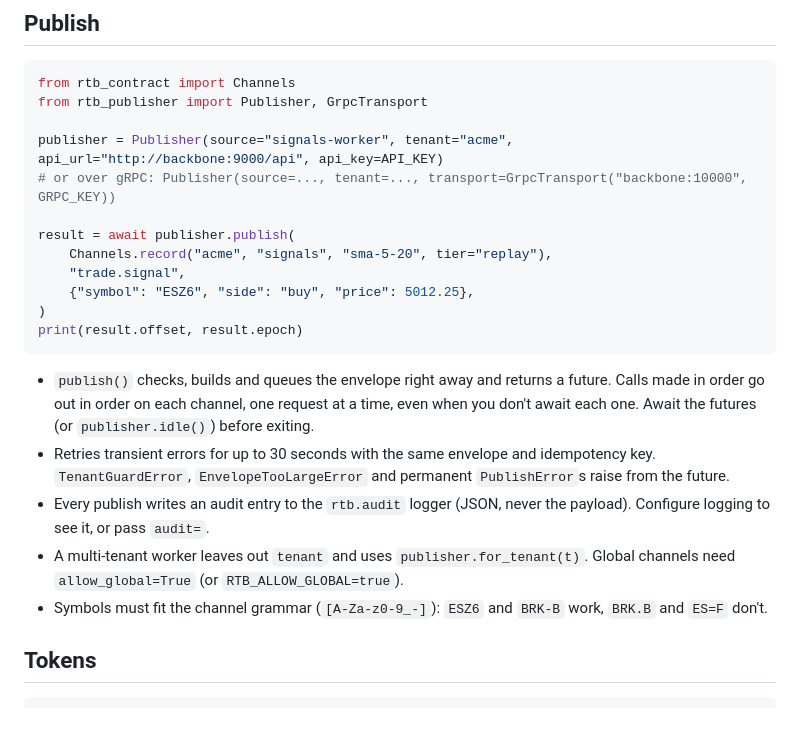
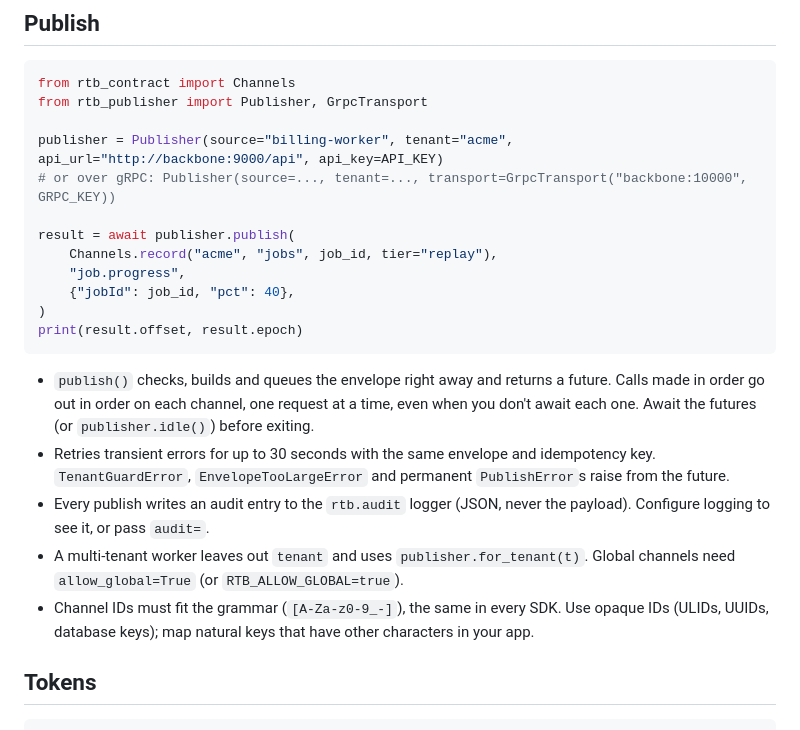
Before and after one commit to mjczone/realtime-backbone, a Markdown page: python/README.md, the part around the change. Rendered like a GitHub page.

Commit message:
python/README: generic examples; ID mapping is the app's job, the same in every SDK

````diff
--- a/python/README.md
+++ b/python/README.md
@@ -17,13 +17,13 @@ Names are placeholders until the project's name is settled. Nothing is on PyPI y
 from rtb_contract import Channels
 from rtb_publisher import Publisher, GrpcTransport
 
-publisher = Publisher(source="signals-worker", tenant="acme", api_url="http://backbone:9000/api", api_key=API_KEY)
+publisher = Publisher(source="billing-worker", tenant="acme", api_url="http://backbone:9000/api", api_key=API_KEY)
 # or over gRPC: Publisher(source=..., tenant=..., transport=GrpcTransport("backbone:10000", GRPC_KEY))
 
 result = await publisher.publish(
-    Channels.record("acme", "signals", "sma-5-20", tier="replay"),
-    "trade.signal",
-    {"symbol": "ESZ6", "side": "buy", "price": 5012.25},
+    Channels.record("acme", "jobs", job_id, tier="replay"),
+    "job.progress",
+    {"jobId": job_id, "pct": 40},
 )
 print(result.offset, result.epoch)
 ```
@@ -32,7 +32,7 @@ print(result.offset, result.epoch)
 - Retries transient errors for up to 30 seconds with the same envelope and idempotency key. `TenantGuardError`, `EnvelopeTooLargeError` and permanent `PublishError`s raise from the future.
 - Every publish writes an audit entry to the `rtb.audit` logger (JSON, never the payload). Configure logging to see it, or pass `audit=`.
 - A multi-tenant worker leaves out `tenant` and uses `publisher.for_tenant(t)`. Global channels need `allow_global=True` (or `RTB_ALLOW_GLOBAL=true`).
-- Symbols must fit the channel grammar (`[A-Za-z0-9_-]`): `ESZ6` and `BRK-B` work, `BRK.B` and `ES=F` don't.
+- Channel IDs must fit the grammar (`[A-Za-z0-9_-]`), the same in every SDK. Use opaque IDs (ULIDs, UUIDs, database keys); map natural keys that have other characters in your app.
 
 ## Tokens
 
````
